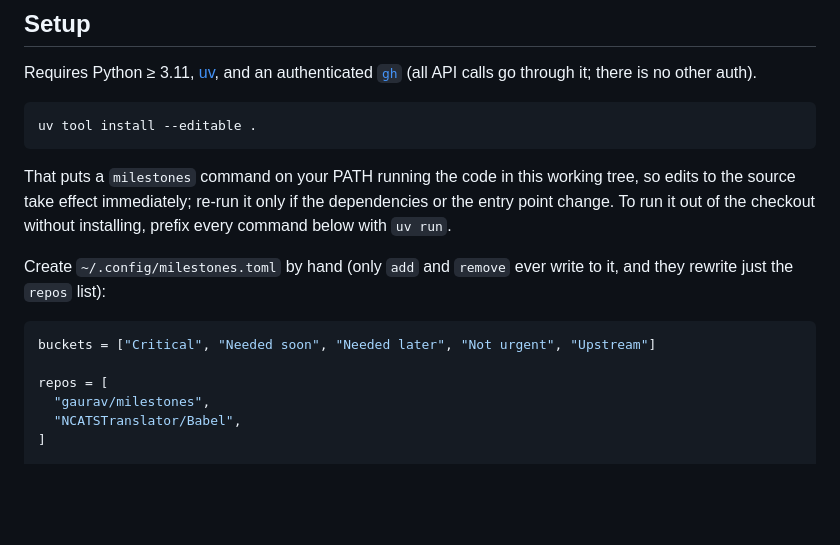
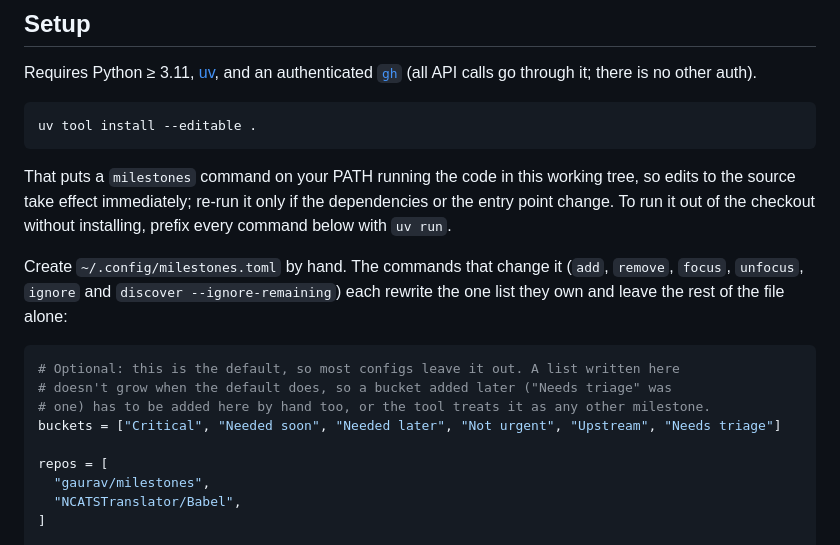
Before and after one commit to gaurav/milestones, a Markdown page: README.md, the part around one of its changes. GitHub-like rendering; blank space fills up the shorter version.

````diff
--- a/README.md
+++ b/README.md
@@ -24,11 +24,15 @@ uv tool install --editable .
 
 That puts a `milestones` command on your PATH running the code in this working tree, so edits to the source take effect immediately; re-run it only if the dependencies or the entry point change. To run it out of the checkout without installing, prefix every command below with `uv run`.
 
-Create `~/.config/milestones.toml` by hand (only `add` and `remove` ever write to it,
-and they rewrite just the `repos` list):
+Create `~/.config/milestones.toml` by hand. The commands that change it (`add`, `remove`,
+`focus`, `unfocus`, `ignore` and `discover --ignore-remaining`) each rewrite the one list they
+own and leave the rest of the file alone:
 
 ```toml
-buckets = ["Critical", "Needed soon", "Needed later", "Not urgent", "Upstream"]
+# Optional: this is the default, so most configs leave it out. A list written here
+# doesn't grow when the default does, so a bucket added later ("Needs triage" was
+# one) has to be added here by hand too, or the tool treats it as any other milestone.
+buckets = ["Critical", "Needed soon", "Needed later", "Not urgent", "Upstream", "Needs triage"]
 
 repos = [
   "gaurav/milestones",
````
Also changed, not shown: other parts of README.md (+45 -10 lines).
